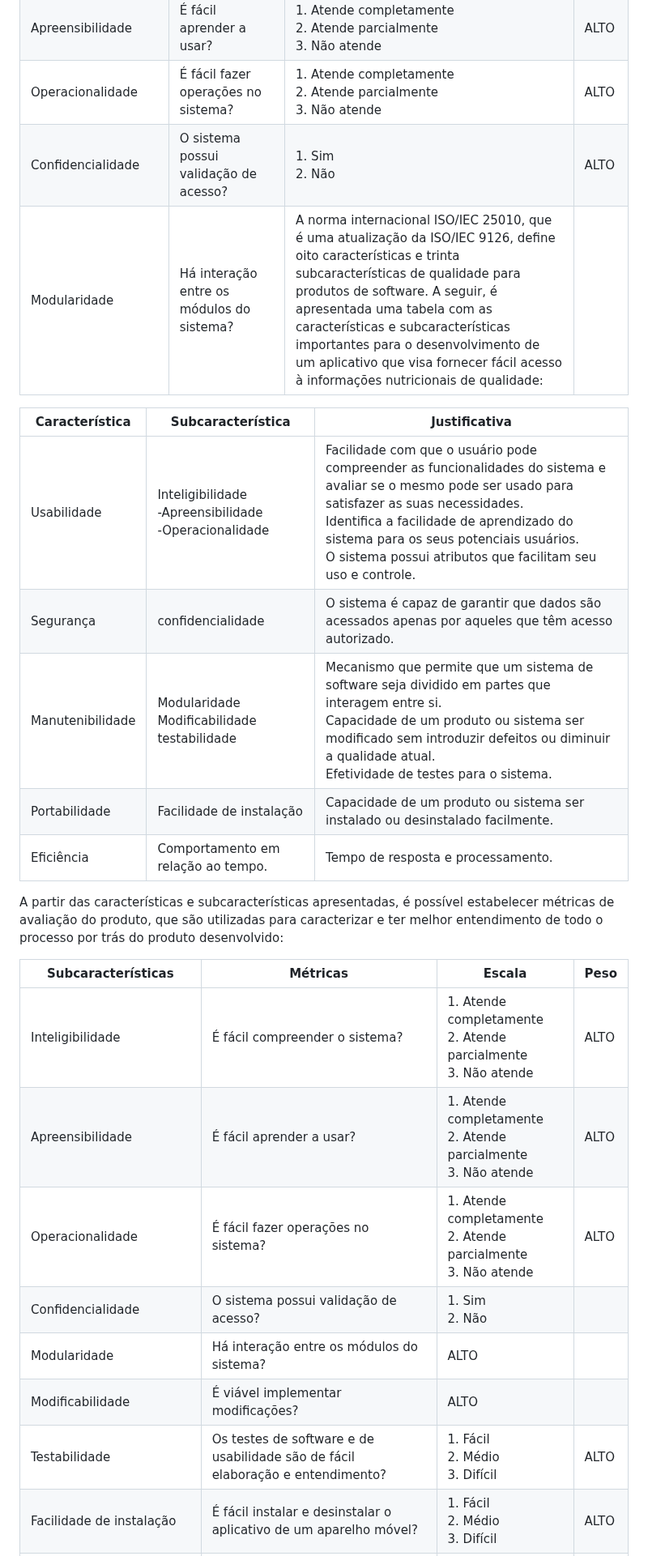
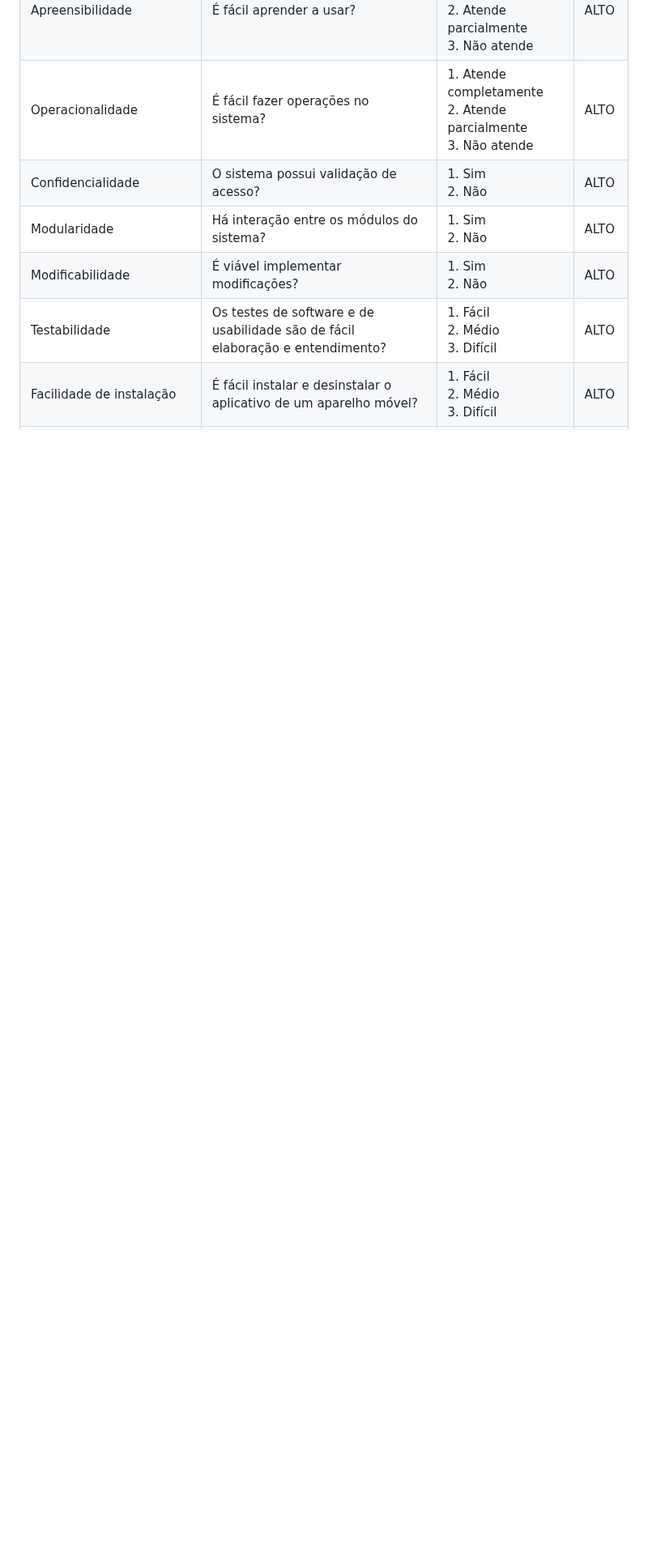
Before and after one commit to ICEI-PUC-Minas-PMV-ADS/pmv-ads-2024-1-e3-proj-mov-t6-pmv-ads-2024-1-e3-proj-fitfocus, a Markdown page: docs/05-Arquitetura da Solução.md, the part around one of its changes. Shown at 81% size. Drawn GitHub-style; blank space fills up the shorter version.

Commit message:
Atualização qualidade software

```diff
--- a/docs/05-Arquitetura da Solução.md
+++ b/docs/05-Arquitetura da Solução.md
@@ -71,26 +71,8 @@ A partir das características e subcaracterísticas apresentadas, é possível e
 | Inteligibilidade | É fácil compreender o sistema? | 1. Atende completamente <br> 2. Atende parcialmente <br> 3. Não atende |ALTO|
 | Apreensibilidade | É fácil aprender a usar? | 1. Atende completamente <br> 2. Atende parcialmente <br> 3. Não atende |ALTO|
 | Operacionalidade | É fácil fazer operações no sistema? | 1. Atende completamente <br> 2. Atende parcialmente <br> 3. Não atende |ALTO|
-| Confidencialidade | O sistema possui validação de acesso? | 1. Sim<br> 2. Não |ALTO|
-| Modularidade | Há interação entre os módulos do sistema? | A norma internacional ISO/IEC 25010, que é uma atualização da ISO/IEC 9126, define oito características e trinta subcaracterísticas de qualidade para produtos de software. A seguir, é apresentada uma tabela com as características e subcaracterísticas importantes para o desenvolvimento de um aplicativo que visa fornecer fácil acesso à informações nutricionais de qualidade:
-
-| Característica | Subcaracterística | Justificativa |
-|----------------|-------------------|---------------|
-| Usabilidade    | Inteligibilidade<br> -Apreensibilidade <br> -Operacionalidade | Facilidade com que o usuário pode compreender as funcionalidades  do sistema e avaliar se o mesmo pode ser usado para satisfazer as suas necessidades.<br> Identifica a facilidade de aprendizado do sistema para os seus potenciais usuários. <br>O sistema possui atributos que facilitam seu uso e controle.<br>|
-| Segurança | confidencialidade | O sistema é capaz de garantir que dados são acessados apenas por aqueles que têm acesso autorizado. |
-| Manutenibilidade | Modularidade <br> Modificabilidade<br> testabilidade<br>|  Mecanismo que permite que um sistema de software seja dividido em partes que interagem entre si.<br>Capacidade de um produto ou sistema ser modificado sem introduzir defeitos ou diminuir a qualidade atual.<br>Efetividade de testes para o sistema.|
-| Portabilidade | Facilidade de instalação |  Capacidade de um produto ou sistema ser instalado ou desinstalado facilmente.|
-| Eficiência | Comportamento em relação ao tempo. | Tempo de resposta e processamento. |
-
-A partir das características e subcaracterísticas apresentadas, é possível estabelecer métricas de avaliação do produto, que são utilizadas para caracterizar e ter melhor entendimento de todo o processo por trás do produto desenvolvido:
-
-| Subcaracterísticas | Métricas | Escala | Peso |
-|--------------------------|-------------|-----------|--------|
-| Inteligibilidade | É fácil compreender o sistema? | 1. Atende completamente <br> 2. Atende parcialmente <br> 3. Não atende |ALTO|
-| Apreensibilidade | É fácil aprender a usar? | 1. Atende completamente <br> 2. Atende parcialmente <br> 3. Não atende |ALTO|
-| Operacionalidade | É fácil fazer operações no sistema? | 1. Atende completamente <br> 2. Atende parcialmente <br> 3. Não atende |ALTO|
-| Confidencialidade | O sistema possui validação de acesso? | 1. Sim<br> 2. Não
-| Modularidade | Há interação entre os módulos do sistema? | ALTO |
-| Modificabilidade | É viável implementar modificações? | ALTO |
+| Confidencialidade | O sistema possui validação de acesso? | 1. Sim<br> 2. Não | ALTO |
+| Modularidade | Há interação entre os módulos do sistema? | 1. Sim <br> 2. Não |ALTO|
+| Modificabilidade | É viável implementar modificações? | 1. Sim <br> 2. Não |ALTO|
 | Testabilidade | Os testes de software e de usabilidade são de fácil elaboração e entendimento? | 1. Fácil<br> 2. Médio<br> 3. Difícil<br> |ALTO|
 | Facilidade de instalação | É fácil instalar e desinstalar o aplicativo de um aparelho móvel? | 1. Fácil<br> 2. Médio<br> 3. Difícil<br> |ALTO|
```
Also changed, not shown: other parts of docs/05-Arquitetura da Solução.md (+0 -2 lines).
